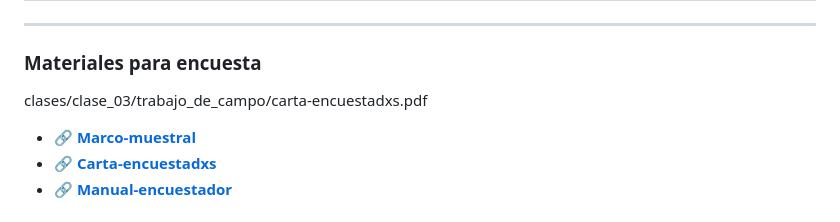
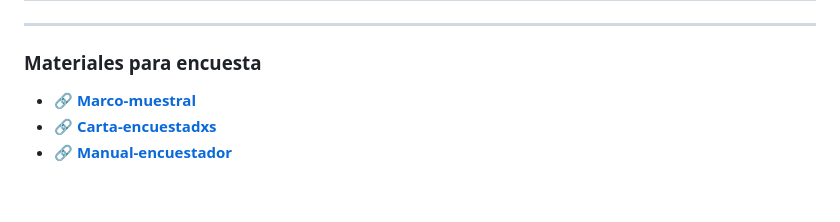
Before and after one commit to sebastianmunozt/metodoscuanti2, a Markdown page: README.md, the part around the change. GitHub-like rendering; blank space fills up the shorter version.

```diff
--- a/README.md
+++ b/README.md
@@ -61,7 +61,6 @@
 
 ---
 ### Materiales para encuesta
-clases/clase_03/trabajo_de_campo/carta-encuestadxs.pdf
 
 - 🔗 [**Marco-muestral**](https:///sebastianmunozt.github.io/metodoscuanti2/clases/clase_03/trabajo_de_campo/marco-muestral.xlsx)
 - 🔗 [**Carta-encuestadxs**](https:///sebastianmunozt.github.io/metodoscuanti2/clases/clase_03/trabajo_de_campo/carta-encuestadxs.pdf)
```
